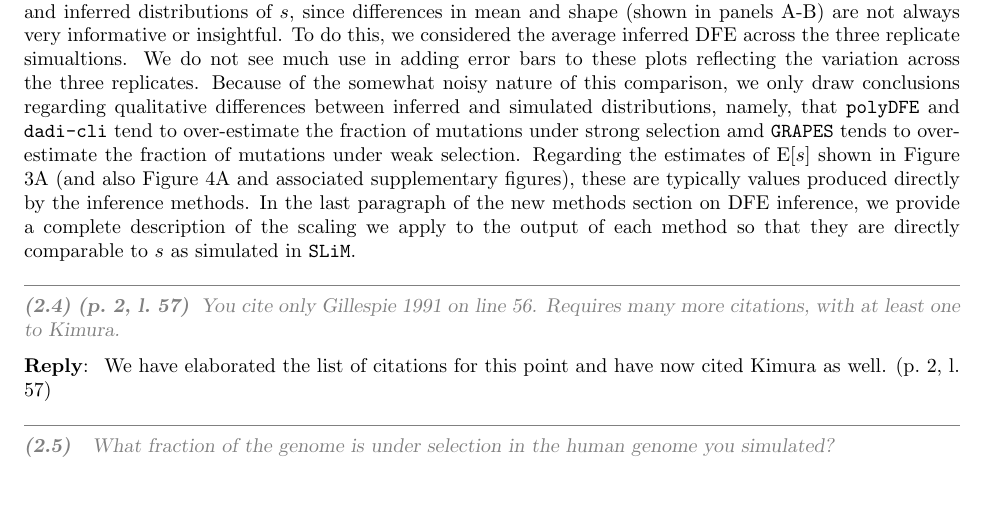
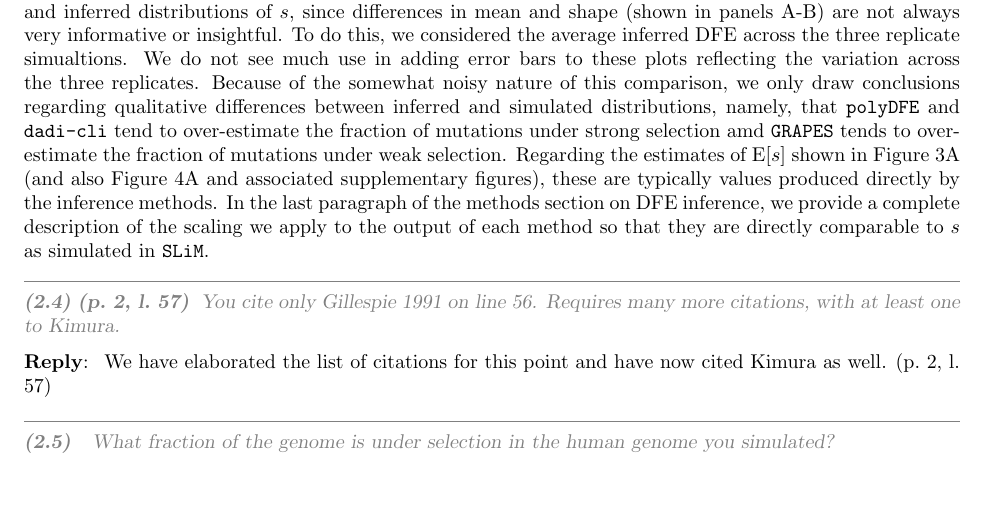
Before and after one commit to popsim-consortium/analysis2_manuscript, a LaTeX document (analysis2_manuscript.tex, which reads review-responses.tex): part of page 33 of 34, cut so that both start at the same text. Compiled offline with pdfLaTeX.

Commit message:
Update review-responses.tex

```diff
--- a/review-responses.tex
+++ b/review-responses.tex
@@ -323,7 +323,7 @@ Note that \grapes is also less accurate than \polydfe and \dadicli in inferring
   %IG: please check that this is correct
   Regarding the estimates of $\text{E}[s]$ shown in Figure 3A (and also Figure 4A and associated supplementary figures),
   these are typically values produced directly by the inference methods.
-  In the last paragraph of the new methods section on DFE inference, we provide a complete description of the scaling
+  In the last paragraph of the methods section on DFE inference, we provide a complete description of the scaling
   we apply to the output of each method so that they are directly comparable to $s$ as simulated in \slim.
   }
 
```
